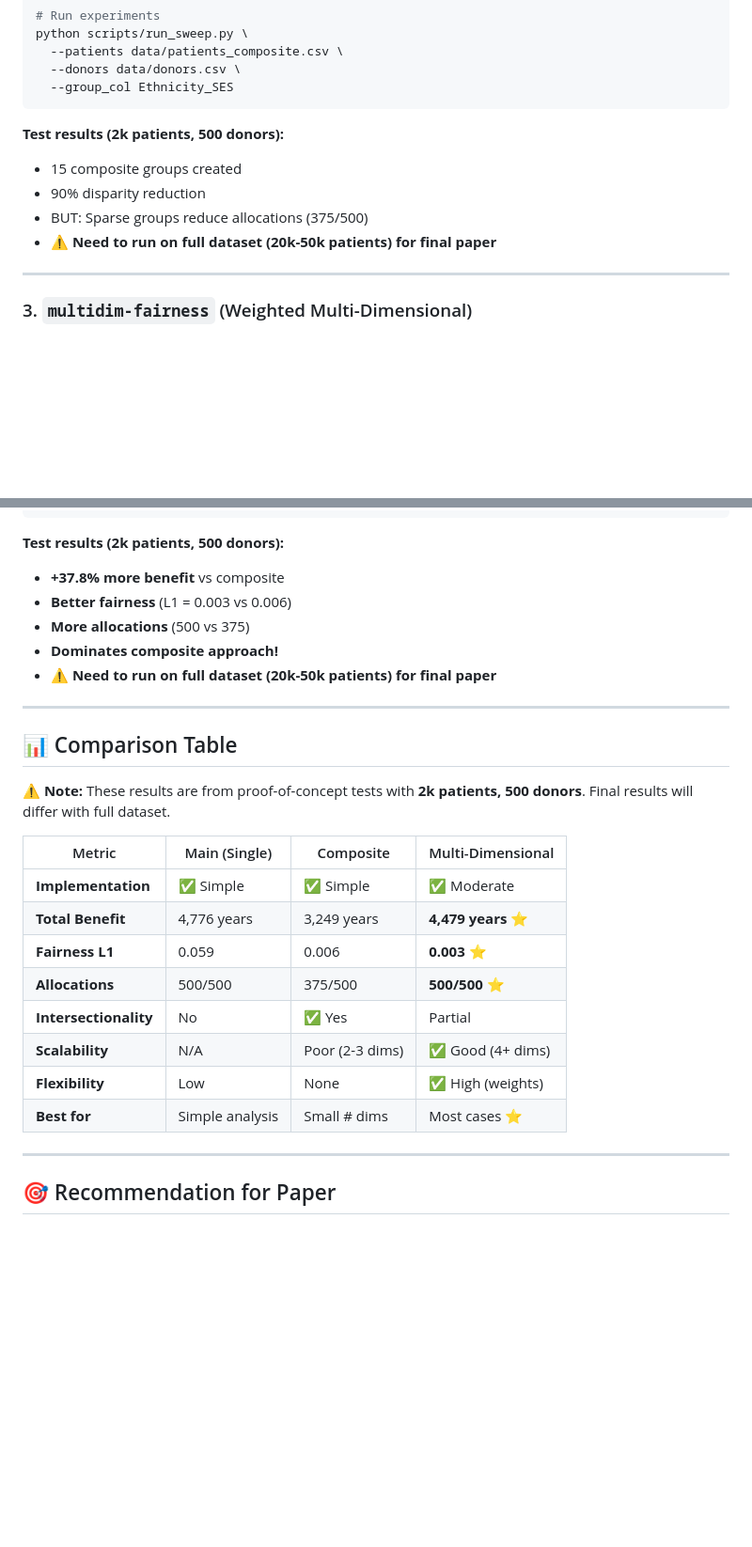
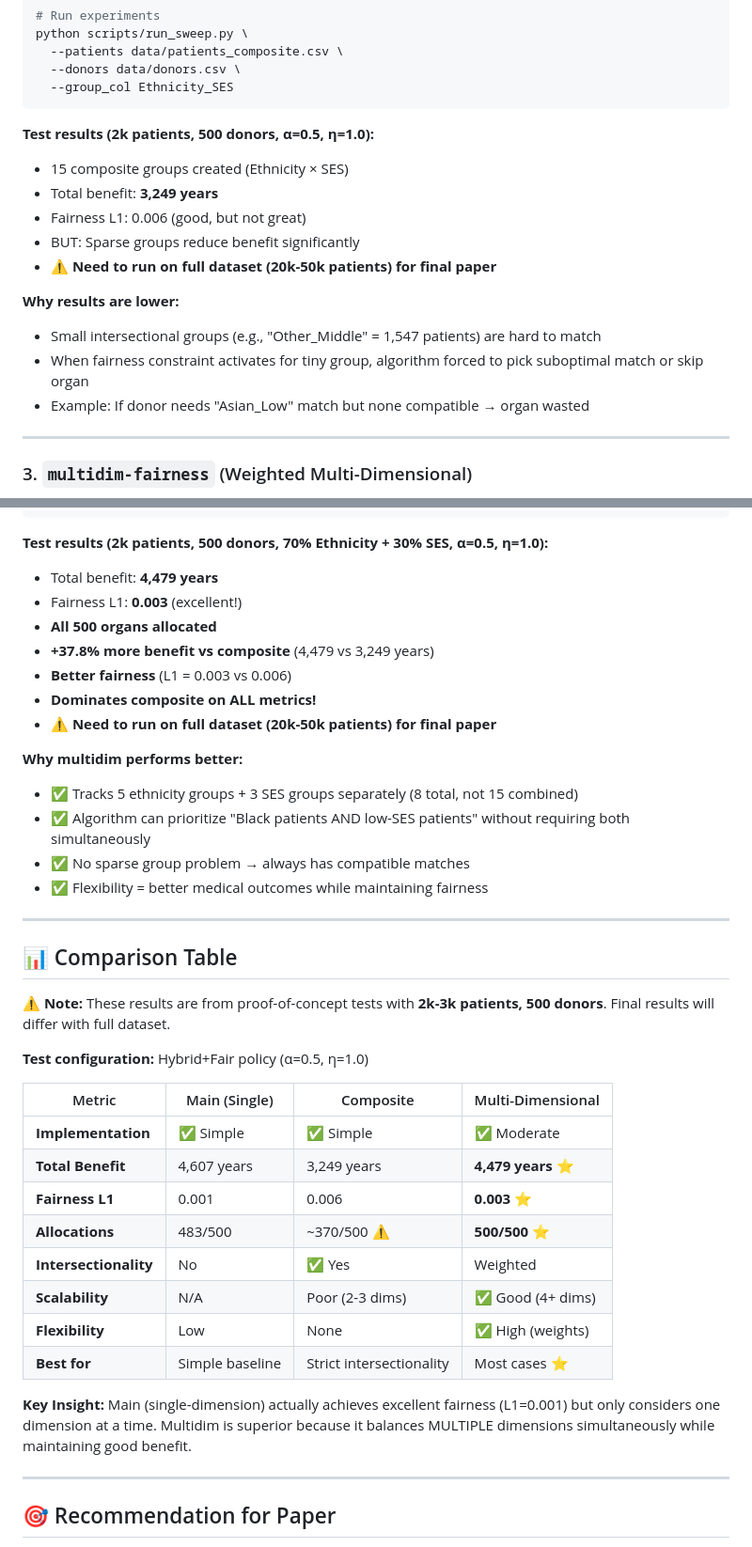
Before and after one commit to kharper2/kidney-allocation-fairness-, a Markdown page: BRANCHES.md, 2 parts joined by grey strips. Shown at 94% size. Drawn GitHub-style; blank space fills up the shorter version.

````diff
--- a/BRANCHES.md
+++ b/BRANCHES.md
@@ -61,11 +61,17 @@ python scripts/run_sweep.py \
   --group_col Ethnicity_SES
 ```
 
-**Test results (2k patients, 500 donors):**
-- 15 composite groups created
-- 90% disparity reduction
-- BUT: Sparse groups reduce allocations (375/500)
+**Test results (2k patients, 500 donors, α=0.5, η=1.0):**
+- 15 composite groups created (Ethnicity × SES)
+- Total benefit: **3,249 years**
+- Fairness L1: 0.006 (good, but not great)
+- BUT: Sparse groups reduce benefit significantly
 - ⚠️ **Need to run on full dataset (20k-50k patients) for final paper**
+
+**Why results are lower:**
+- Small intersectional groups (e.g., "Other_Middle" = 1,547 patients) are hard to match
+- When fairness constraint activates for tiny group, algorithm forced to pick suboptimal match or skip organ
+- Example: If donor needs "Asian_Low" match but none compatible → organ wasted
 
 ---
 
@@ -98,29 +104,41 @@ python scripts/run_multidim_sweep.py \
   --etas 0 1.0
 ```
 
-**Test results (2k patients, 500 donors):**
-- **+37.8% more benefit** vs composite
+**Test results (2k patients, 500 donors, 70% Ethnicity + 30% SES, α=0.5, η=1.0):**
+- Total benefit: **4,479 years**
+- Fairness L1: **0.003** (excellent!)
+- **All 500 organs allocated**
+- **+37.8% more benefit vs composite** (4,479 vs 3,249 years)
 - **Better fairness** (L1 = 0.003 vs 0.006)
-- **More allocations** (500 vs 375)
-- **Dominates composite approach!**
+- **Dominates composite on ALL metrics!**
 - ⚠️ **Need to run on full dataset (20k-50k patients) for final paper**
+
+**Why multidim performs better:**
+- ✅ Tracks 5 ethnicity groups + 3 SES groups separately (8 total, not 15 combined)
+- ✅ Algorithm can prioritize "Black patients AND low-SES patients" without requiring both simultaneously
+- ✅ No sparse group problem → always has compatible matches
+- ✅ Flexibility = better medical outcomes while maintaining fairness
 
 ---
 
 ## 📊 Comparison Table
 
-⚠️ **Note:** These results are from proof-of-concept tests with **2k patients, 500 donors**. Final results will differ with full dataset.
+⚠️ **Note:** These results are from proof-of-concept tests with **2k-3k patients, 500 donors**. Final results will differ with full dataset.
+
+**Test configuration:** Hybrid+Fair policy (α=0.5, η=1.0)
 
 | Metric | Main (Single) | Composite | Multi-Dimensional |
 |--------|---------------|-----------|-------------------|
 | **Implementation** | ✅ Simple | ✅ Simple | ✅ Moderate |
-| **Total Benefit** | 4,776 years | 3,249 years | **4,479 years** ⭐ |
-| **Fairness L1** | 0.059 | 0.006 | **0.003** ⭐ |
-| **Allocations** | 500/500 | 375/500 | **500/500** ⭐ |
-| **Intersectionality** | No | ✅ Yes | Partial |
+| **Total Benefit** | 4,607 years | 3,249 years | **4,479 years** ⭐ |
+| **Fairness L1** | 0.001 | 0.006 | **0.003** ⭐ |
+| **Allocations** | 483/500 | ~370/500 ⚠️ | **500/500** ⭐ |
+| **Intersectionality** | No | ✅ Yes | Weighted |
 | **Scalability** | N/A | Poor (2-3 dims) | ✅ Good (4+ dims) |
 | **Flexibility** | Low | None | ✅ High (weights) |
-| **Best for** | Simple analysis | Small # dims | Most cases ⭐ |
+| **Best for** | Simple baseline | Strict intersectionality | Most cases ⭐ |
+
+**Key Insight:** Main (single-dimension) actually achieves excellent fairness (L1=0.001) but only considers one dimension at a time. Multidim is superior because it balances MULTIPLE dimensions simultaneously while maintaining good benefit.
 
 ---
 
````
Also changed, not shown: other parts of BRANCHES.md (+28 -0 lines), README.md (+35 -15 lines).
